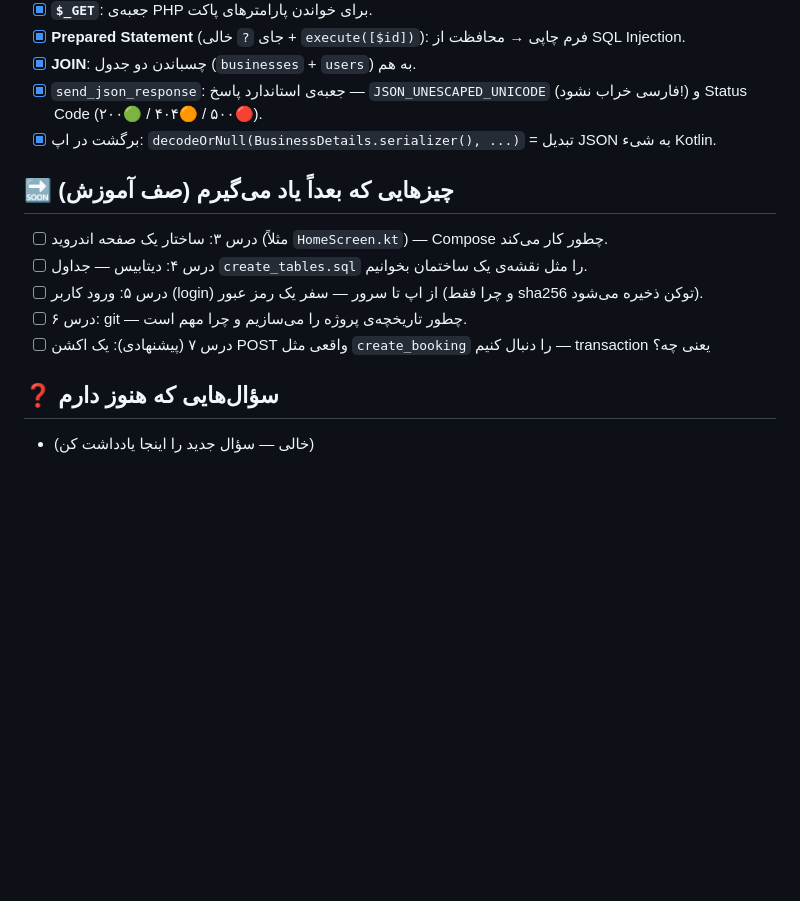
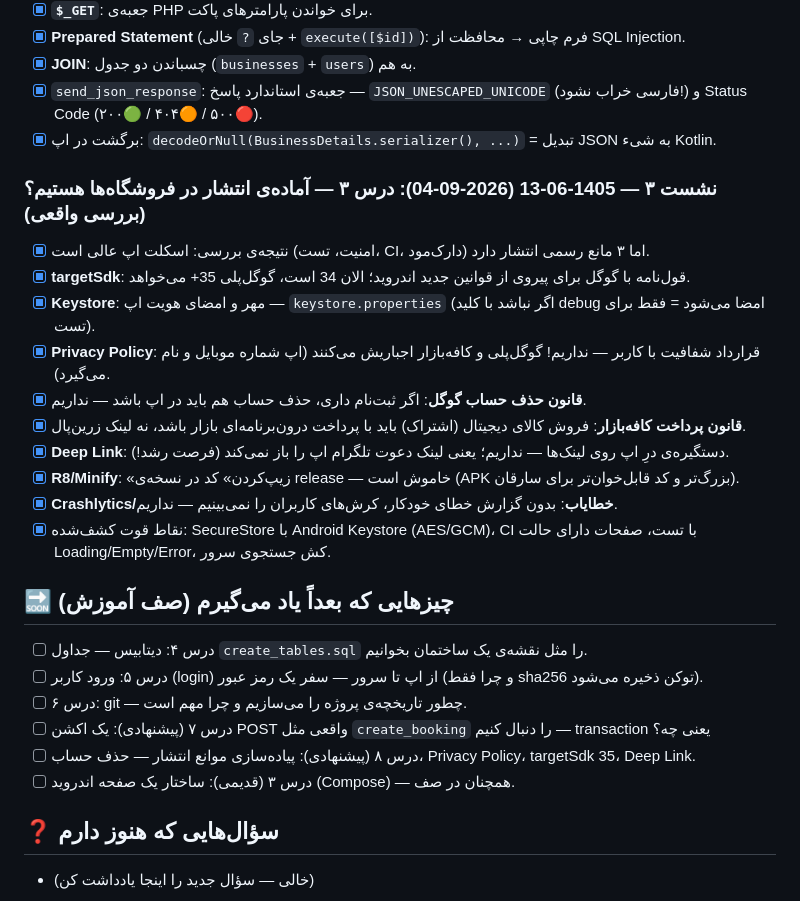
Before and after one commit to rsabzi/nobat_sabz, a Markdown page: LEARNING.md, the part around the change. Drawn GitHub-style; blank space fills up the shorter version.

Commit message:
docs(learning): ثبت درس ۳ — بررسی آمادگی انتشار در فروشگاه‌ها
Co-authored-by: arena-agent <297053741+arena-agent@users.noreply.github.com>

```diff
--- a/LEARNING.md
+++ b/LEARNING.md
@@ -34,12 +34,25 @@
 - [x] `send_json_response`: جعبه‌ی استاندارد پاسخ — `JSON_UNESCAPED_UNICODE` (فارسی خراب نشود!) و Status Code (۲۰۰🟢 / ۴۰۴🟠 / ۵۰۰🔴).
 - [x] برگشت در اپ: `decodeOrNull(BusinessDetails.serializer(), ...)` = تبدیل JSON به شیء Kotlin.
 
+### نشست ۳ — 1405-06-13 (2026-09-04): درس ۳ — آماده‌ی انتشار در فروشگاه‌ها هستیم؟ (بررسی واقعی)
+- [x] نتیجه‌ی بررسی: اسکلت اپ عالی است (امنیت، تست، CI، دارک‌مود) اما ۳ مانع رسمی انتشار دارد.
+- [x] **targetSdk**: قول‌نامه با گوگل برای پیروی از قوانین جدید اندروید؛ الان 34 است، گوگل‌پلی 35+ می‌خواهد.
+- [x] **Keystore**: مهر و امضای هویت اپ — `keystore.properties` (اگر نباشد با کلید debug امضا می‌شود = فقط برای تست).
+- [x] **Privacy Policy**: قرارداد شفافیت با کاربر — نداریم! گوگل‌پلی و کافه‌بازار اجباریش می‌کنند (اپ شماره موبایل و نام می‌گیرد).
+- [x] **قانون حذف حساب گوگل**: اگر ثبت‌نام داری، حذف حساب هم باید در اپ باشد — نداریم.
+- [x] **قانون پرداخت کافه‌بازار**: فروش کالای دیجیتال (اشتراک) باید با پرداخت درون‌برنامه‌ای بازار باشد، نه لینک زرین‌پال.
+- [x] **Deep Link**: دستگیره‌ی درِ اپ روی لینک‌ها — نداریم؛ یعنی لینک دعوت تلگرام اپ را باز نمی‌کند (فرصت رشد!).
+- [x] **R8/Minify**: «زیپ‌کردن» کد در نسخه‌ی release — خاموش است (APK بزرگ‌تر و کد قابل‌خوان‌تر برای سارقان).
+- [x] **Crashlytics/خطایاب**: بدون گزارش خطای خودکار، کرش‌های کاربران را نمی‌بینیم — نداریم.
+- [x] نقاط قوت کشف‌شده: SecureStore با Android Keystore (AES/GCM)، CI با تست، صفحات دارای حالت Loading/Empty/Error، کش جستجوی سرور.
+
 ## 🔜 چیزهایی که بعداً یاد می‌گیرم (صف آموزش)
-- [ ] درس ۳: ساختار یک صفحه اندروید (مثلاً `HomeScreen.kt`) — Compose چطور کار می‌کند.
 - [ ] درس ۴: دیتابیس — جداول `create_tables.sql` را مثل نقشه‌ی یک ساختمان بخوانیم.
 - [ ] درس ۵: ورود کاربر (login) از اپ تا سرور — سفر یک رمز عبور (و چرا فقط sha256 توکن ذخیره می‌شود).
 - [ ] درس ۶: git — چطور تاریخچه‌ی پروژه را می‌سازیم و چرا مهم است.
 - [ ] درس ۷ (پیشنهادی): یک اکشن POST واقعی مثل `create_booking` را دنبال کنیم — transaction یعنی چه؟
+- [ ] درس ۸ (پیشنهادی): پیاده‌سازی موانع انتشار — حذف حساب، Privacy Policy، targetSdk 35، Deep Link.
+- [ ] درس ۳ (قدیمی): ساختار یک صفحه اندروید (Compose) — همچنان در صف.
 
 ## ❓ سؤال‌هایی که هنوز دارم
 - (خالی — سؤال جدید را اینجا یادداشت کن)
```
